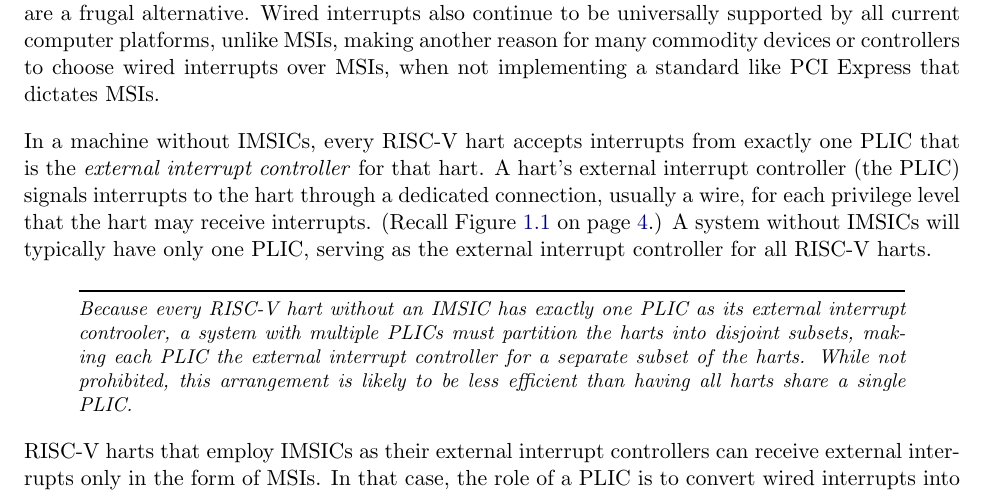
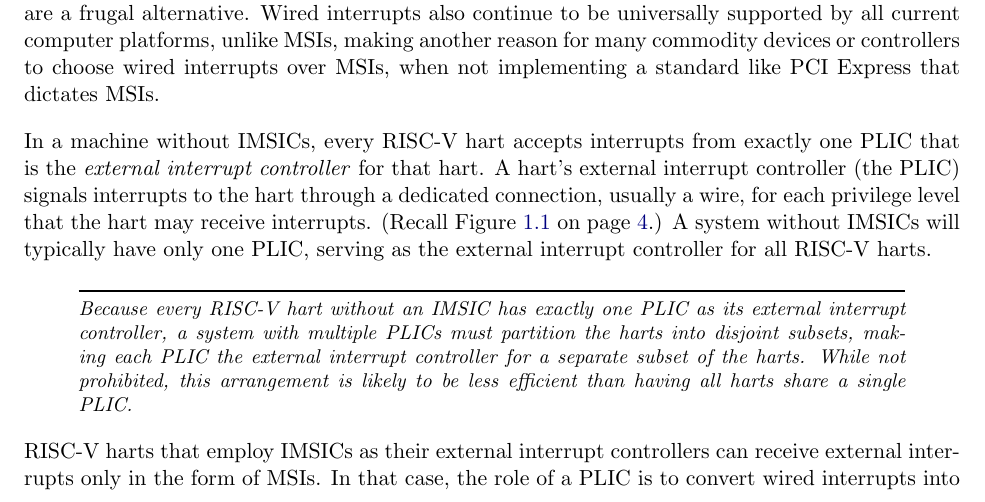
Before and after one commit to riscv/riscv-aia, a LaTeX thesis (doc/src/riscv-interrupts.tex, which reads doc/src/AdvPLIC.tex): part of page 35 of 102, cut so that both start at the same text. Compiled offline with pdfLaTeX.

Commit message:
Fix typo, "controoler" -> "controller"

```diff
--- a/doc/src/AdvPLIC.tex
+++ b/doc/src/AdvPLIC.tex
@@ -41,7 +41,7 @@ the external interrupt controller for all {\RISCV} harts.
 
 \begin{commentary}
 Because every {\RISCV} hart without an IMSIC has exactly one PLIC
-as its external interrupt controoler, a system with multiple PLICs
+as its external interrupt controller, a system with multiple PLICs
 must partition the harts into disjoint subsets, making each PLIC the
 external interrupt controller for a separate subset of the harts.
 While not prohibited, this arrangement is likely to be less efficient
```
